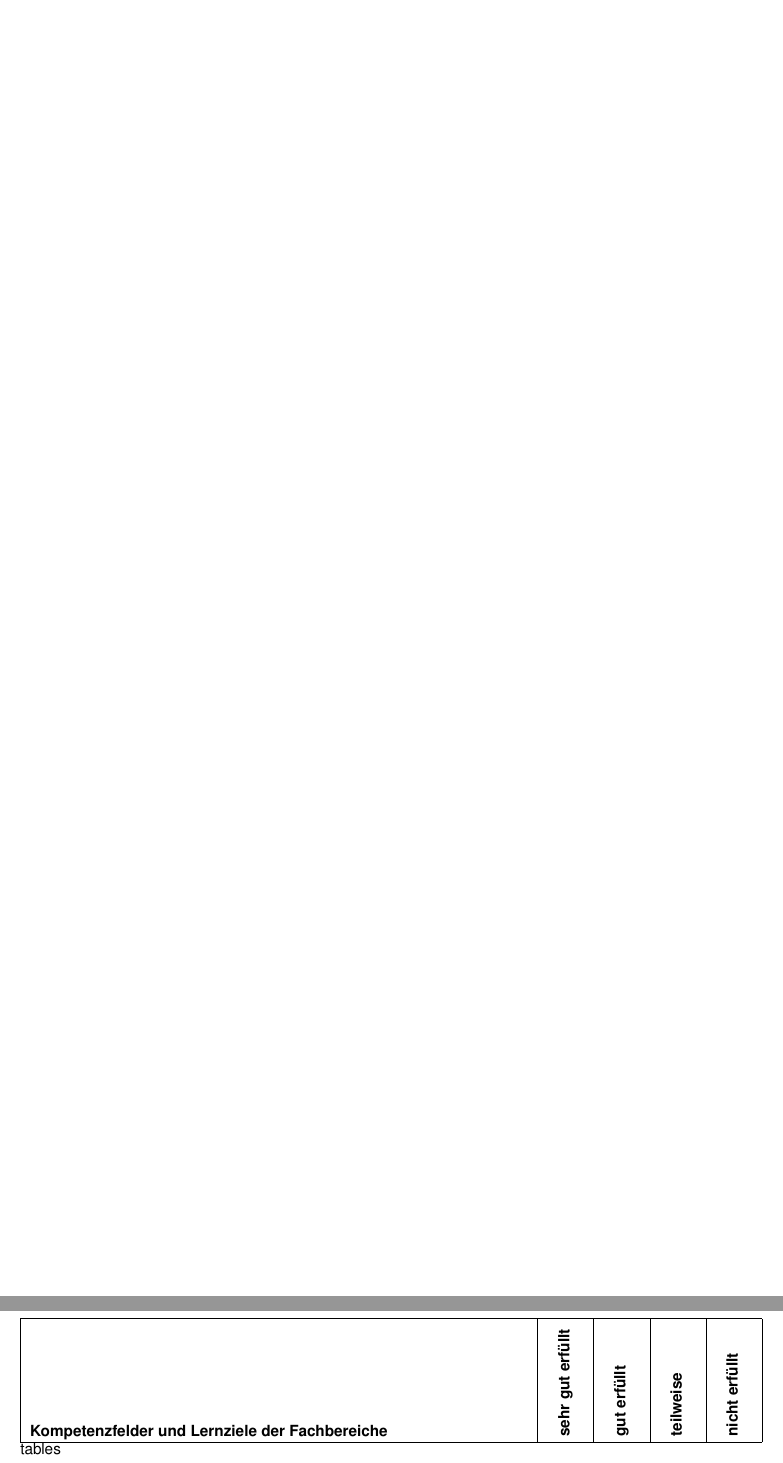
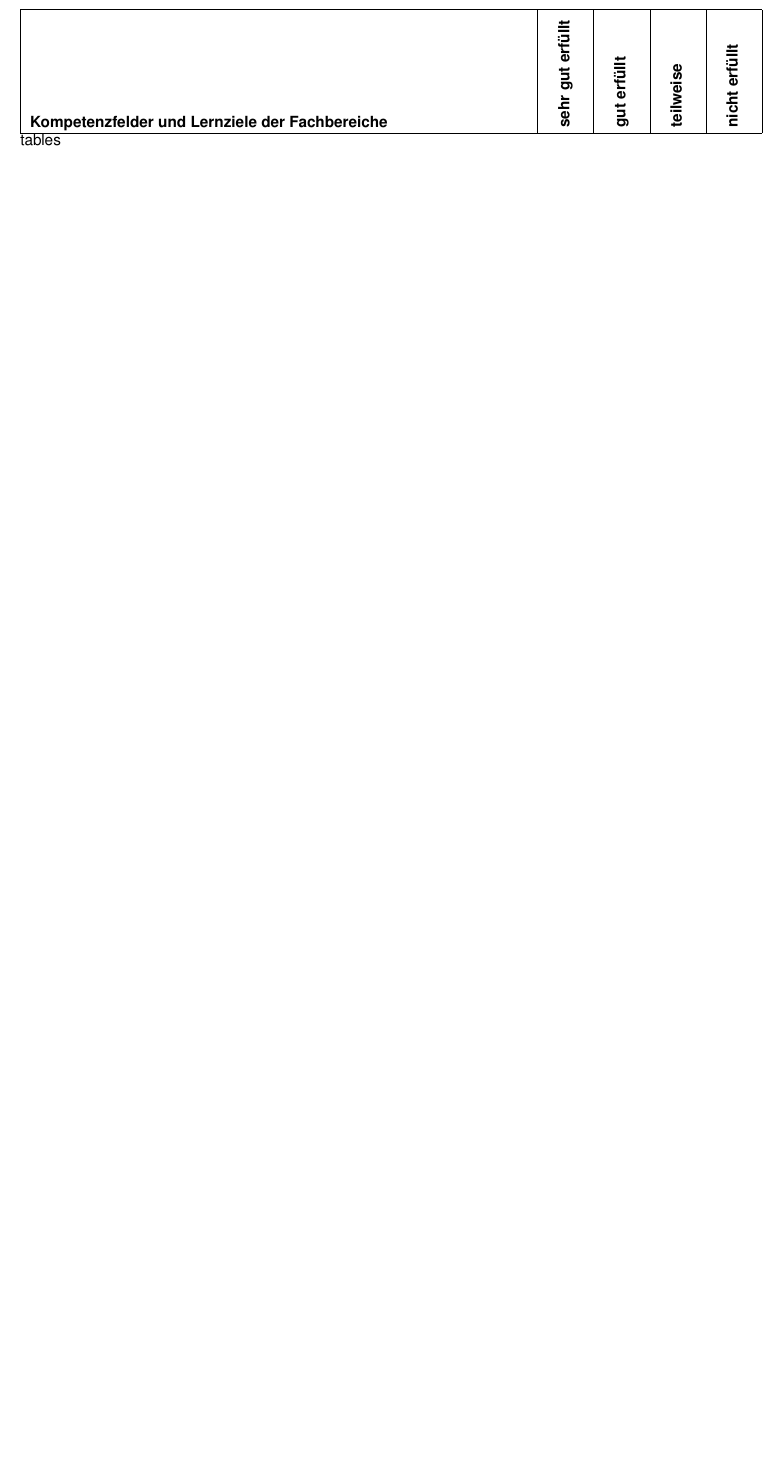
Before and after one commit to SergelsOrg/csv2tex, a LaTeX document (sample templates/end_year/SchoolReportTemplate_SchoolYear__ZeugnisTemplate_Schuljahr_Kl5.tex): two parts of pages 4 and 5 of 8 before the commit and part of page 4 of 8 after it, the two joined at a grey line, cut so that both start at the same text, the shorter picture padded with empty space. Compiled offline with pdfLaTeX.

Commit message:
changed class 5 template; optional lines

```diff
--- a/sample templates/end_year/SchoolReportTemplate_SchoolYear__ZeugnisTemplate_Schuljahr_Kl5.tex
+++ b/sample templates/end_year/SchoolReportTemplate_SchoolYear__ZeugnisTemplate_Schuljahr_Kl5.tex
@@ -40,14 +40,13 @@
 	\phantom{~}
 	\newpage
 	\formatText{#certificateText}
-	\newOptionalNewPage{4}
-	\newOptionalNewPage{4}
 
 	\newpagedefs
 
 #tables
 
 %	\thispagestyle{mypagestyle}
+	\newOptionalNewPage{11}
 	\newOptionalNewPage{11}
 	\newOptionalNewPage{11}
 	\newpagedefsLastPage
```
